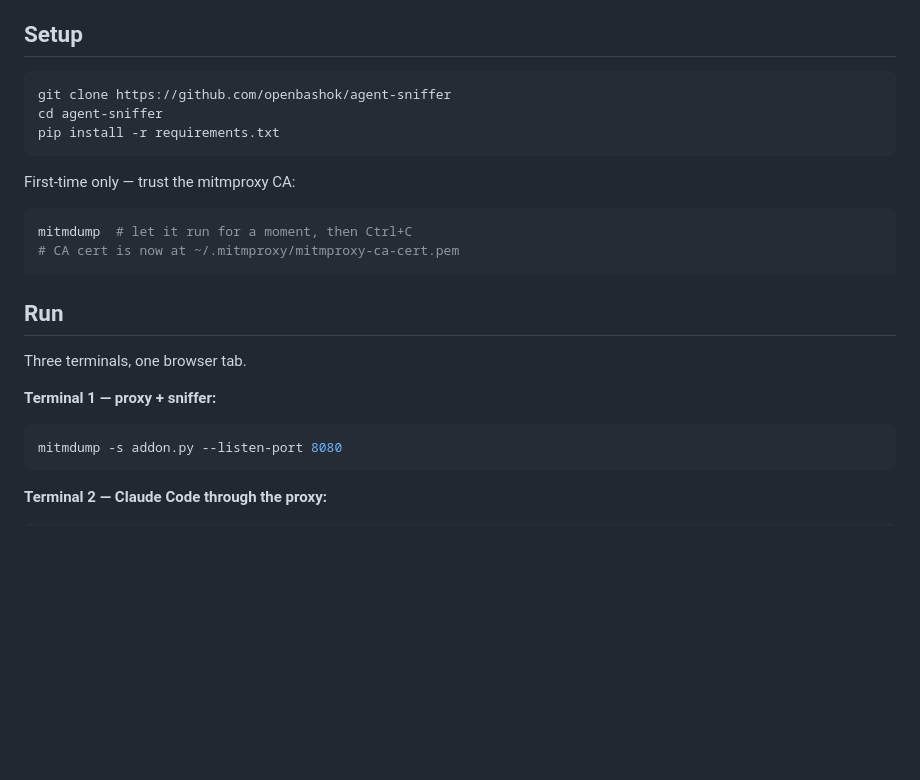
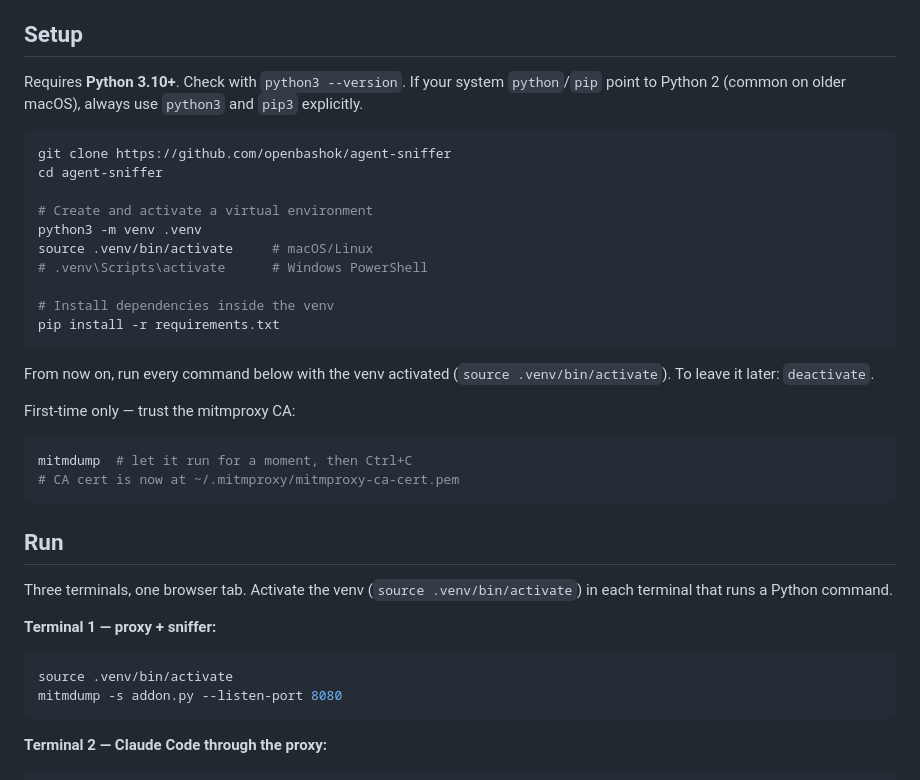
Before and after one commit to openbashok/agent-sniffer, a Markdown page: README.md, the part around the change. Drawn GitHub-style; blank space fills up the shorter version.

Commit message:
Document venv-based setup to avoid system Python 2 conflicts

````diff
--- a/README.md
+++ b/README.md
@@ -14,11 +14,22 @@ Captures traffic via mitmproxy, parses it into structured form, and streams it t
 
 ## Setup
 
+Requires **Python 3.10+**. Check with `python3 --version`. If your system `python`/`pip` point to Python 2 (common on older macOS), always use `python3` and `pip3` explicitly.
+
 ```bash
 git clone https://github.com/openbashok/agent-sniffer
 cd agent-sniffer
+
+# Create and activate a virtual environment
+python3 -m venv .venv
+source .venv/bin/activate     # macOS/Linux
+# .venv\Scripts\activate      # Windows PowerShell
+
+# Install dependencies inside the venv
 pip install -r requirements.txt
 ```
+
+From now on, run every command below with the venv activated (`source .venv/bin/activate`). To leave it later: `deactivate`.
 
 First-time only — trust the mitmproxy CA:
 
@@ -29,11 +40,12 @@ mitmdump  # let it run for a moment, then Ctrl+C
 
 ## Run
 
-Three terminals, one browser tab.
+Three terminals, one browser tab. Activate the venv (`source .venv/bin/activate`) in each terminal that runs a Python command.
 
 **Terminal 1 — proxy + sniffer:**
 
 ```bash
+source .venv/bin/activate
 mitmdump -s addon.py --listen-port 8080
 ```
 
````
